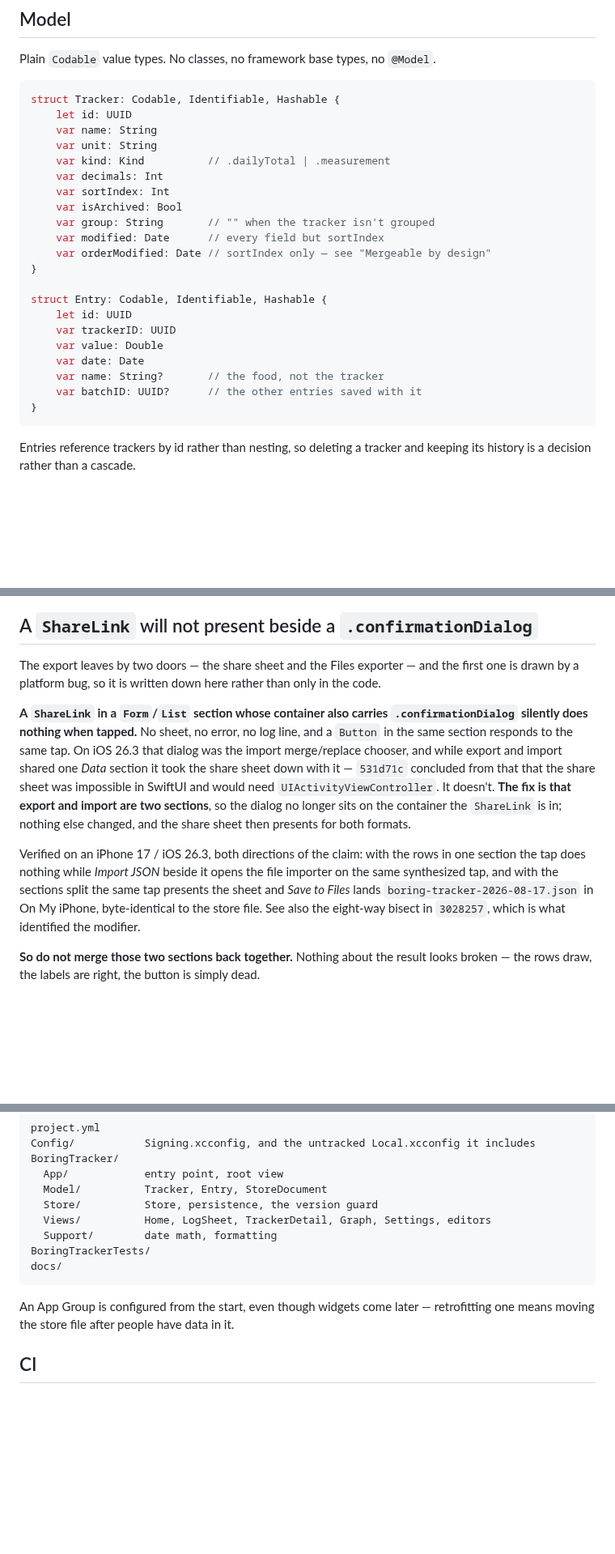
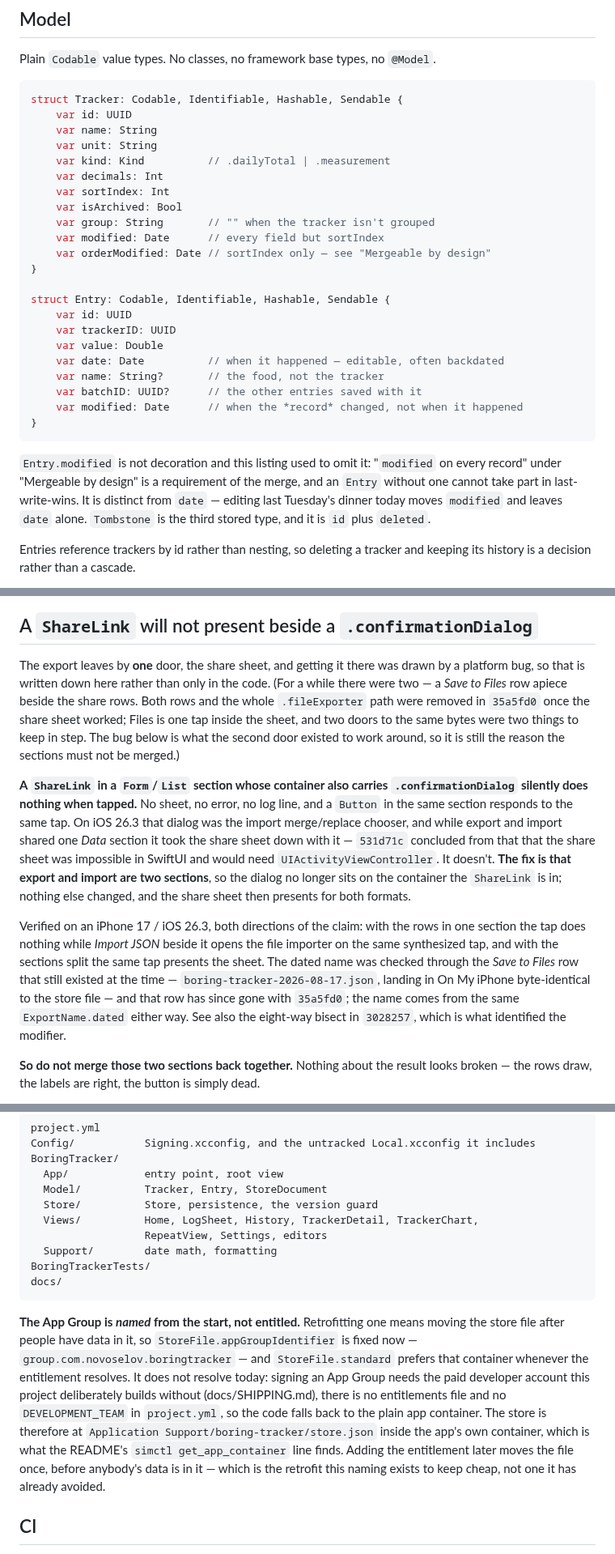
Before and after one commit to novoselov-ab/boring-tracker, a Markdown page: docs/TECH.md, 3 parts joined by grey strips. Shown at 81% size. Rendered like a GitHub page; blank space fills up the shorter version.

Commit message:
Say what the App Group actually is, and fix three more code claims in TECH
Four things TECH.md asserted about the source that the source does not say.

**"An App Group is configured from the start."** It is not. There is no
entitlements file, no `com.apple.security.application-groups` and no
`DEVELOPMENT_TEAM` in `project.yml` — signing an App Group needs the paid
account this project deliberately builds without, which SHIPPING.md says two
docs away. What is true is that the *identifier* is fixed from the start and
`StoreFile.standard` prefers that container whenever the entitlement resolves,
falling back to the plain app container when it doesn't. Confirmed by looking:
the store on a booted simulator is under `get_app_container … data`, not under
a group container. The retrofit argument survives — naming it now is what keeps
the one-time move cheap — but the doc claimed the move had already been avoided.

**The export still left "by two doors — the share sheet and the Files
exporter".** `35a5fd0` removed both *Save to Files* rows and the whole
`.fileExporter` path; there is no `fileExporter` in `BoringTracker/` any more.
The section is about a platform bug the second door existed to work around, so
the door is kept as history rather than deleted, and the verification paragraph
now says which row it was taken through and that the row has since gone.

**The model listing had no `Entry.modified`.** "Mergeable by design", four
screens up, requires `modified` on every record, and `Entry` has one — an entry
without it cannot take part in last-write-wins at all. Both listings also said
`let id` where the code says `var id`, and neither showed `Sendable`. Added the
field with the distinction that makes it worth having (`modified` is when the
record changed, `date` is when the thing happened), plus a line naming
`Tombstone` as the third stored type.

**The project tree listed a `Graph` file.** There isn't one — the chart is
`TrackerChart.swift`, and `History` and `RepeatView` were missing from a list
that names every other file accurately.

````diff
--- a/docs/TECH.md
+++ b/docs/TECH.md
@@ -406,8 +406,8 @@ Plain `Codable` value types. No classes, no framework base types, no
 `@Model`.
 
 ```swift
-struct Tracker: Codable, Identifiable, Hashable {
-    let id: UUID
+struct Tracker: Codable, Identifiable, Hashable, Sendable {
+    var id: UUID
     var name: String
     var unit: String
     var kind: Kind          // .dailyTotal | .measurement
@@ -419,15 +419,22 @@ struct Tracker: Codable, Identifiable, Hashable {
     var orderModified: Date // sortIndex only — see "Mergeable by design"
 }
 
-struct Entry: Codable, Identifiable, Hashable {
-    let id: UUID
+struct Entry: Codable, Identifiable, Hashable, Sendable {
+    var id: UUID
     var trackerID: UUID
     var value: Double
-    var date: Date
+    var date: Date          // when it happened — editable, often backdated
     var name: String?       // the food, not the tracker
     var batchID: UUID?      // the other entries saved with it
+    var modified: Date      // when the *record* changed, not when it happened
 }
 ```
+
+`Entry.modified` is not decoration and this listing used to omit it: "`modified`
+on every record" under "Mergeable by design" is a requirement of the merge, and
+an `Entry` without one cannot take part in last-write-wins. It is distinct from
+`date` — editing last Tuesday's dinner today moves `modified` and leaves `date`
+alone. `Tombstone` is the third stored type, and it is `id` plus `deleted`.
 
 Entries reference trackers by id rather than nesting, so deleting a tracker
 and keeping its history is a decision rather than a cascade.
@@ -702,9 +709,14 @@ re-sample instead.
 
 ## A `ShareLink` will not present beside a `.confirmationDialog`
 
-The export leaves by two doors — the share sheet and the Files exporter — and
-the first one is drawn by a platform bug, so it is written down here rather than
-only in the code.
+The export leaves by **one** door, the share sheet, and getting it there was
+drawn by a platform bug, so that is written down here rather than only in the
+code. (For a while there were two — a *Save to Files* row apiece beside the
+share rows. Both rows and the whole `.fileExporter` path were removed in
+`35a5fd0` once the share sheet worked; Files is one tap inside the sheet, and
+two doors to the same bytes were two things to keep in step. The bug below is
+what the second door existed to work around, so it is still the reason the
+sections must not be merged.)
 
 **A `ShareLink` in a `Form`/`List` section whose container also carries
 `.confirmationDialog` silently does nothing when tapped.** No sheet, no error,
@@ -720,10 +732,12 @@ both formats.
 Verified on an iPhone 17 / iOS 26.3, both directions of the claim: with the
 rows in one section the tap does nothing while *Import JSON* beside it opens
 the file importer on the same synthesized tap, and with the sections split the
-same tap presents the sheet and *Save to Files* lands
-`boring-tracker-2026-08-17.json` in On My iPhone, byte-identical to the store
-file. See also the eight-way bisect in `3028257`, which is what identified the
-modifier.
+same tap presents the sheet. The dated name was checked through the *Save to
+Files* row that still existed at the time —
+`boring-tracker-2026-08-17.json`, landing in On My iPhone byte-identical to the
+store file — and that row has since gone with `35a5fd0`; the name comes from the
+same `ExportName.dated` either way. See also the eight-way bisect in `3028257`,
+which is what identified the modifier.
 
 **So do not merge those two sections back together.** Nothing about the result
 looks broken — the rows draw, the labels are right, the button is simply dead.
@@ -792,14 +806,25 @@ BoringTracker/
   App/            entry point, root view
   Model/          Tracker, Entry, StoreDocument
   Store/          Store, persistence, the version guard
-  Views/          Home, LogSheet, TrackerDetail, Graph, Settings, editors
+  Views/          Home, LogSheet, History, TrackerDetail, TrackerChart,
+                  RepeatView, Settings, editors
   Support/        date math, formatting
 BoringTrackerTests/
 docs/
 ```
 
-An App Group is configured from the start, even though widgets come later —
-retrofitting one means moving the store file after people have data in it.
+**The App Group is *named* from the start, not entitled.** Retrofitting one
+means moving the store file after people have data in it, so
+`StoreFile.appGroupIdentifier` is fixed now — `group.com.novoselov.boringtracker`
+— and `StoreFile.standard` prefers that container whenever the entitlement
+resolves. It does not resolve today: signing an App Group needs the paid
+developer account this project deliberately builds without (docs/SHIPPING.md),
+there is no entitlements file and no `DEVELOPMENT_TEAM` in `project.yml`, so the
+code falls back to the plain app container. The store is therefore at
+`Application Support/boring-tracker/store.json` inside the app's own container,
+which is what the README's `simctl get_app_container` line finds. Adding the
+entitlement later moves the file once, before anybody's data is in it — which is
+the retrofit this naming exists to keep cheap, not one it has already avoided.
 
 ## CI
 
````
